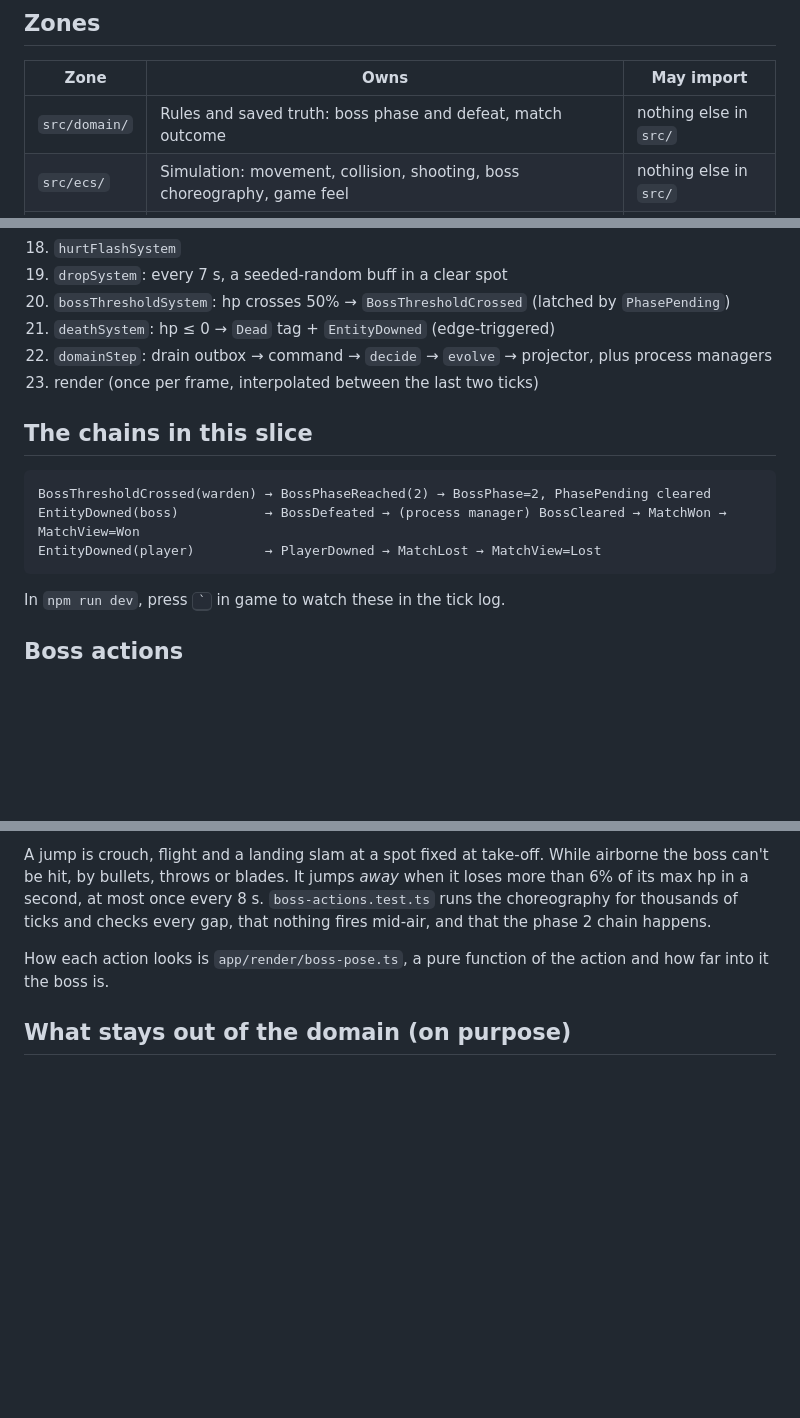
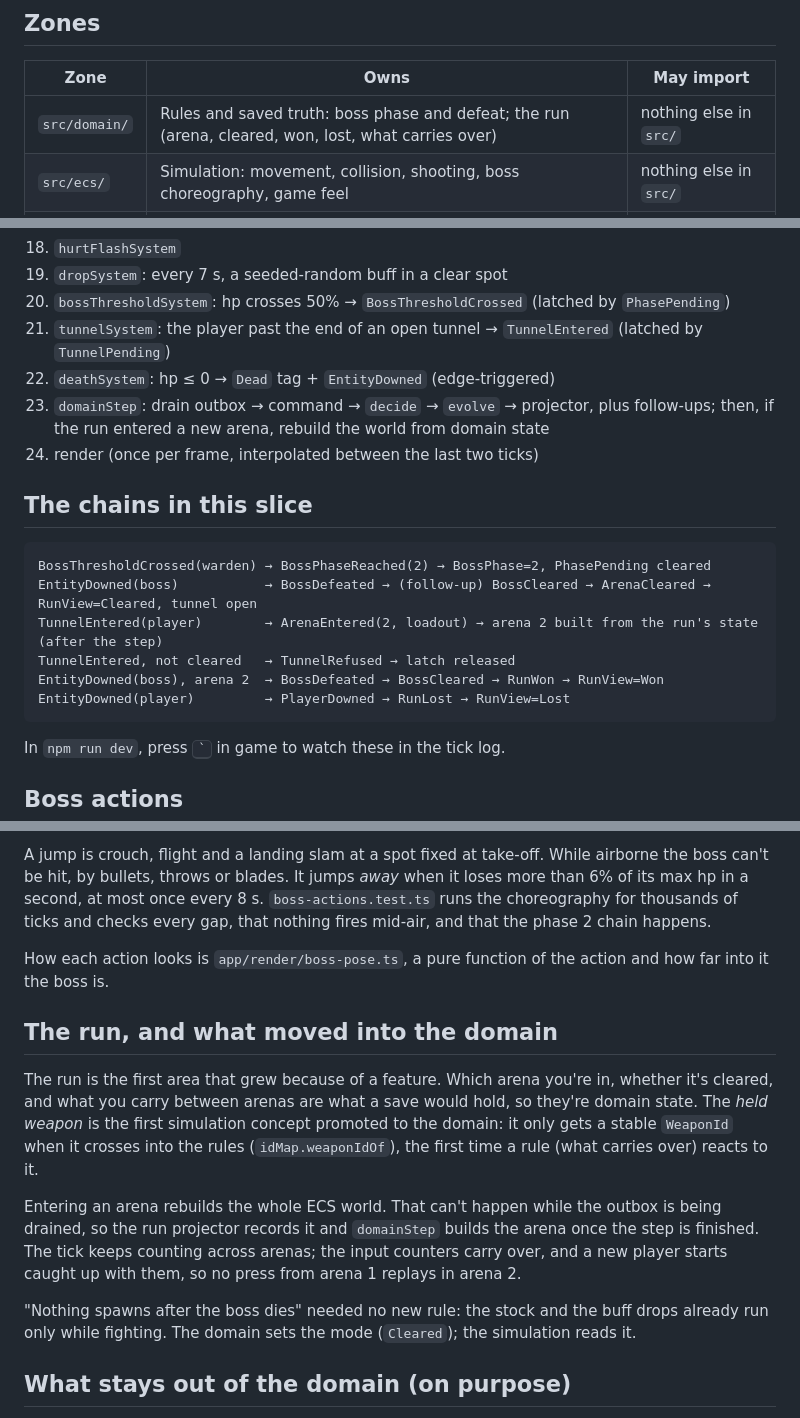
Before and after one commit to urostripunovic/ecs-ddd-experiment, a Markdown page: docs/ARCHITECTURE.md, 3 parts joined by grey strips. Drawn GitHub-style; blank space fills up the shorter version.

````diff
--- a/docs/ARCHITECTURE.md
+++ b/docs/ARCHITECTURE.md
@@ -6,7 +6,7 @@ A hand-written ECS runs the real-time simulation; a thin, pure DDD layer owns th
 
 | Zone | Owns | May import |
 | --- | --- | --- |
-| `src/domain/` | Rules and saved truth: boss phase and defeat, match outcome | nothing else in `src/` |
+| `src/domain/` | Rules and saved truth: boss phase and defeat; the run (arena, cleared, won, lost, what carries over) | nothing else in `src/` |
 | `src/ecs/` | Simulation: movement, collision, shooting, boss choreography, game feel | nothing else in `src/` |
 | `src/bridge/` | Outbox → commands, decide/evolve dispatch, projectors, id map, tick log, spawn projection | `domain/`, `ecs/` |
 | `src/app/` | Fixed-timestep loop, three.js rendering, input, HUD | everything |
@@ -39,16 +39,20 @@ Written down in `src/app/loop.ts`:
 18. `hurtFlashSystem`
 19. `dropSystem`: every 7 s, a seeded-random buff in a clear spot
 20. `bossThresholdSystem`: hp crosses 50% → `BossThresholdCrossed` (latched by `PhasePending`)
-21. `deathSystem`: hp ≤ 0 → `Dead` tag + `EntityDowned` (edge-triggered)
-22. `domainStep`: drain outbox → command → `decide` → `evolve` → projector, plus process managers
-23. render (once per frame, interpolated between the last two ticks)
+21. `tunnelSystem`: the player past the end of an open tunnel → `TunnelEntered` (latched by `TunnelPending`)
+22. `deathSystem`: hp ≤ 0 → `Dead` tag + `EntityDowned` (edge-triggered)
+23. `domainStep`: drain outbox → command → `decide` → `evolve` → projector, plus follow-ups; then, if the run entered a new arena, rebuild the world from domain state
+24. render (once per frame, interpolated between the last two ticks)
 
 ## The chains in this slice
 
 ```
 BossThresholdCrossed(warden) → BossPhaseReached(2) → BossPhase=2, PhasePending cleared
-EntityDowned(boss)           → BossDefeated → (process manager) BossCleared → MatchWon → MatchView=Won
-EntityDowned(player)         → PlayerDowned → MatchLost → MatchView=Lost
+EntityDowned(boss)           → BossDefeated → (follow-up) BossCleared → ArenaCleared → RunView=Cleared, tunnel open
+TunnelEntered(player)        → ArenaEntered(2, loadout) → arena 2 built from the run's state (after the step)
+TunnelEntered, not cleared   → TunnelRefused → latch released
+EntityDowned(boss), arena 2  → BossDefeated → BossCleared → RunWon → RunView=Won
+EntityDowned(player)         → PlayerDowned → RunLost → RunView=Lost
 ```
 
 In `npm run dev`, press <kbd>`</kbd> in game to watch these in the tick log.
@@ -69,6 +73,14 @@ A jump is crouch, flight and a landing slam at a spot fixed at take-off. While a
 
 How each action looks is `app/render/boss-pose.ts`, a pure function of the action and how far into it the boss is.
 
+## The run, and what moved into the domain
+
+The run is the first area that grew because of a feature. Which arena you're in, whether it's cleared, and what you carry between arenas are what a save would hold, so they're domain state. The *held weapon* is the first simulation concept promoted to the domain: it only gets a stable `WeaponId` when it crosses into the rules (`idMap.weaponIdOf`), the first time a rule (what carries over) reacts to it.
+
+Entering an arena rebuilds the whole ECS world. That can't happen while the outbox is being drained, so the run projector records it and `domainStep` builds the arena once the step is finished. The tick keeps counting across arenas; the input counters carry over, and a new player starts caught up with them, so no press from arena 1 replays in arena 2.
+
+"Nothing spawns after the boss dies" needed no new rule: the stock and the buff drops already run only while fighting. The domain sets the mode (`Cleared`); the simulation reads it.
+
 ## What stays out of the domain (on purpose)
 
 ECS by default: a concept moves to `domain/` only when a rule, a save or another context reacts to it.
````
Also changed, not shown: other parts of docs/ARCHITECTURE.md (+1 -1 lines), README.md (+3 -2 lines), docs/GLOSSARY.md (+6 -2 lines).
